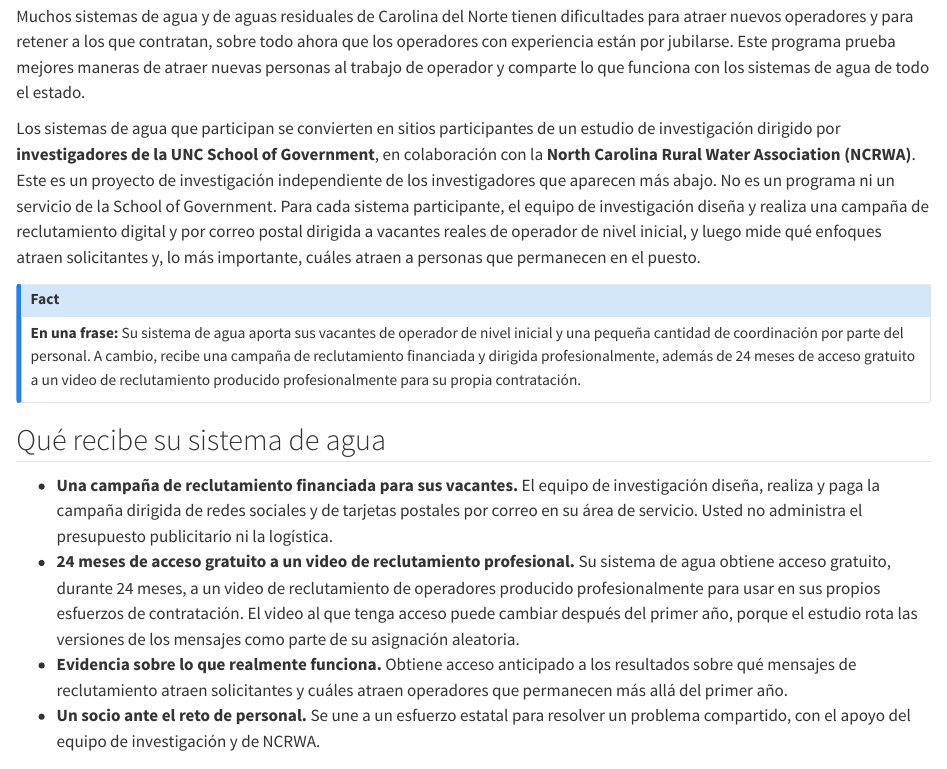
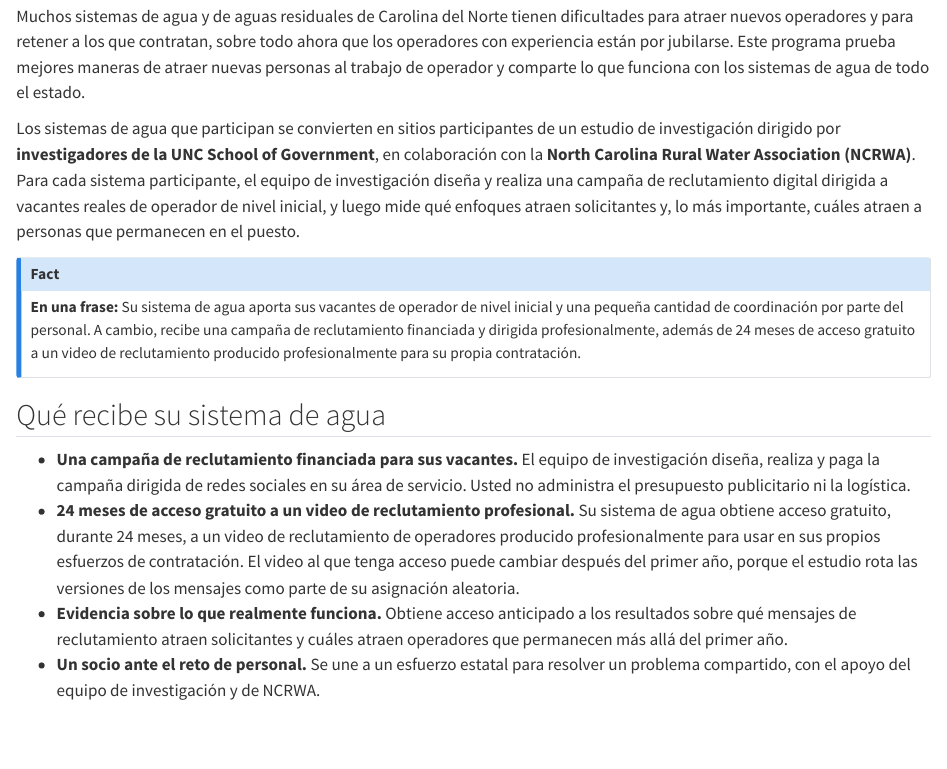
Before and after one commit to colt-jensen/nc-water-operators, a Quarto document (es.qmd): the page in a window 1100 px wide, from 430 px down. Rendered offline with R 4.5, knitr and Pandoc in place of Quarto, with nearby package versions.

Commit message:
Drop postcard/mail references and the About-paragraph independence note
Removes all mentions of mailed postcards: the campaign is described as
digital and social-media only in both languages.

Also removes the two independence sentences from the About paragraph. The
attribution point is still made in the IRB box bullet and the site footer,
so it is stated once in the appropriate place rather than three times.

Co-Authored-By: Claude Opus 5 (1M context) <noreply@anthropic.com>

```diff
--- a/es.qmd
+++ b/es.qmd
@@ -27,7 +27,7 @@ Investigadores de la UNC School of Government, en colaboración con la North Car
 
 Muchos sistemas de agua y de aguas residuales de Carolina del Norte tienen dificultades para atraer nuevos operadores y para retener a los que contratan, sobre todo ahora que los operadores con experiencia están por jubilarse. Este programa prueba mejores maneras de atraer nuevas personas al trabajo de operador y comparte lo que funciona con los sistemas de agua de todo el estado.
 
-Los sistemas de agua que participan se convierten en sitios participantes de un estudio de investigación dirigido por **investigadores de la UNC School of Government**, en colaboración con la **North Carolina Rural Water Association (NCRWA)**. Este es un proyecto de investigación independiente de los investigadores que aparecen más abajo. No es un programa ni un servicio de la School of Government. Para cada sistema participante, el equipo de investigación diseña y realiza una campaña de reclutamiento digital y por correo postal dirigida a vacantes reales de operador de nivel inicial, y luego mide qué enfoques atraen solicitantes y, lo más importante, cuáles atraen a personas que permanecen en el puesto.
+Los sistemas de agua que participan se convierten en sitios participantes de un estudio de investigación dirigido por **investigadores de la UNC School of Government**, en colaboración con la **North Carolina Rural Water Association (NCRWA)**. Para cada sistema participante, el equipo de investigación diseña y realiza una campaña de reclutamiento digital dirigida a vacantes reales de operador de nivel inicial, y luego mide qué enfoques atraen solicitantes y, lo más importante, cuáles atraen a personas que permanecen en el puesto.
 
 ::: {.callout-fact}
 **En una frase:** Su sistema de agua aporta sus vacantes de operador de nivel inicial y una pequeña cantidad de coordinación por parte del personal. A cambio, recibe una campaña de reclutamiento financiada y dirigida profesionalmente, además de 24 meses de acceso gratuito a un video de reclutamiento producido profesionalmente para su propia contratación.
@@ -35,7 +35,7 @@ Los sistemas de agua que participan se convierten en sitios participantes de un
 
 ## Qué recibe su sistema de agua {#benefits}
 
-- **Una campaña de reclutamiento financiada para sus vacantes.** El equipo de investigación diseña, realiza y paga la campaña dirigida de redes sociales y de tarjetas postales por correo en su área de servicio. Usted no administra el presupuesto publicitario ni la logística.
+- **Una campaña de reclutamiento financiada para sus vacantes.** El equipo de investigación diseña, realiza y paga la campaña dirigida de redes sociales en su área de servicio. Usted no administra el presupuesto publicitario ni la logística.
 - **24 meses de acceso gratuito a un video de reclutamiento profesional.** Su sistema de agua obtiene acceso gratuito, durante 24 meses, a un video de reclutamiento de operadores producido profesionalmente para usar en sus propios esfuerzos de contratación. El video al que tenga acceso puede cambiar después del primer año, porque el estudio rota las versiones de los mensajes como parte de su asignación aleatoria.
 - **Evidencia sobre lo que realmente funciona.** Obtiene acceso anticipado a los resultados sobre qué mensajes de reclutamiento atraen solicitantes y cuáles atraen operadores que permanecen más allá del primer año.
 - **Un socio ante el reto de personal.** Se une a un esfuerzo estatal para resolver un problema compartido, con el apoyo del equipo de investigación y de NCRWA.
```
Also changed, not shown: index.qmd (+2 -2 lines).
